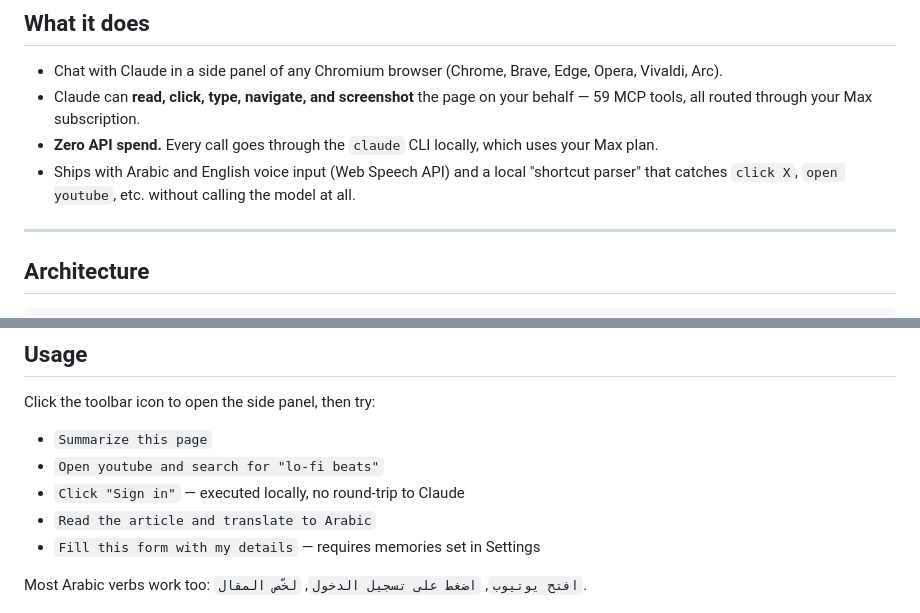
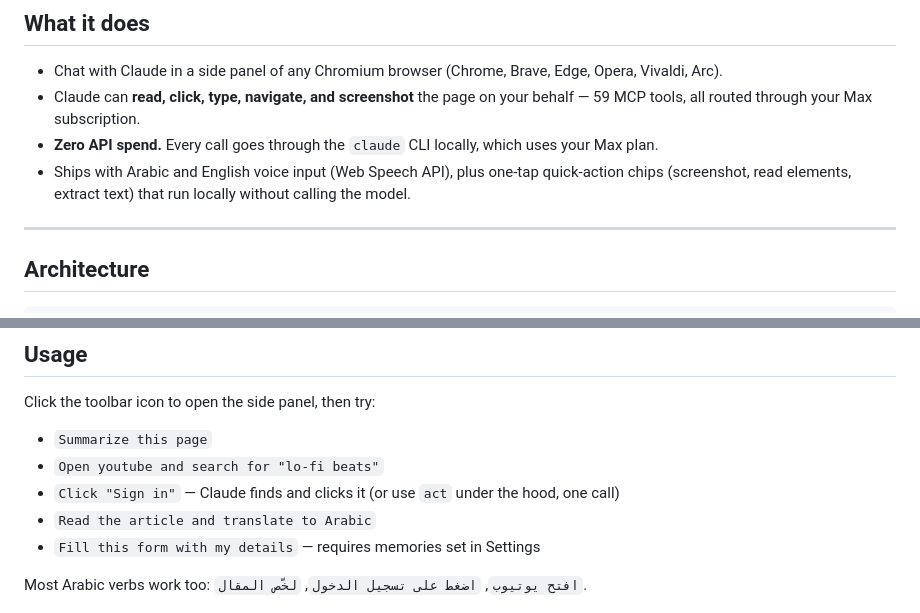
Before and after one commit to alfifix10/claude-companion, a Markdown page: README.md, 2 parts joined by grey strips. GitHub-like rendering.

Commit message:
docs: correct stale README claims about a removed local shortcut parser
The text-pattern shortcut matcher was removed in a8a64db (typed prompts always go to Claude now), but the README still advertised a 'shortcut parser' that runs 'click X / open youtube' locally and a Usage example claiming 'executed locally, no round-trip'. Updated both to reflect reality: local execution is the quick-action chips; typed commands go through Claude.

Co-Authored-By: Claude Opus 4.8 <noreply@anthropic.com>

```diff
--- a/README.md
+++ b/README.md
@@ -11,7 +11,7 @@
 - Chat with Claude in a side panel of any Chromium browser (Chrome, Brave, Edge, Opera, Vivaldi, Arc).
 - Claude can **read, click, type, navigate, and screenshot** the page on your behalf — 59 MCP tools, all routed through your Max subscription.
 - **Zero API spend.** Every call goes through the `claude` CLI locally, which uses your Max plan.
-- Ships with Arabic and English voice input (Web Speech API) and a local "shortcut parser" that catches `click X`, `open youtube`, etc. without calling the model at all.
+- Ships with Arabic and English voice input (Web Speech API), plus one-tap quick-action chips (screenshot, read elements, extract text) that run locally without calling the model.
 
 ---
 
@@ -91,7 +91,7 @@ Click the toolbar icon to open the side panel, then try:
 
 - `Summarize this page`
 - `Open youtube and search for "lo-fi beats"`
-- `Click "Sign in"` — executed locally, no round-trip to Claude
+- `Click "Sign in"` — Claude finds and clicks it (or use `act` under the hood, one call)
 - `Read the article and translate to Arabic`
 - `Fill this form with my details` — requires memories set in Settings
 
```
